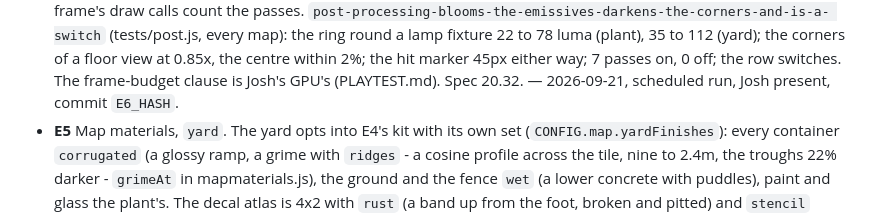
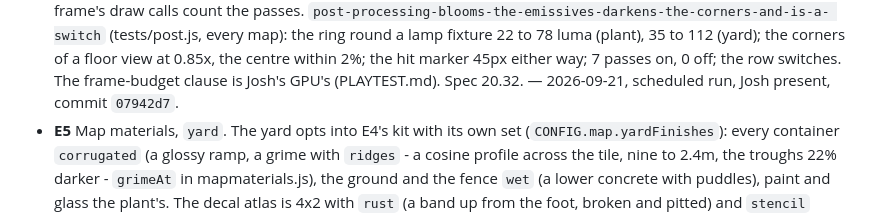
Before and after one commit to papasauce11/blackline, a Markdown page: QUEUE.md, the part around the change. Rendered like a GitHub page.

Commit message:
Record E6 commit hash in QUEUE.md
Co-Authored-By: Claude Opus 5 <noreply@anthropic.com>

```diff
--- a/QUEUE.md
+++ b/QUEUE.md
@@ -103,7 +103,7 @@ landed - was met, so E6 was not blocked on a `decided:` line.)
   0.85x, the centre within 2%; the hit marker 45px either way; 7 passes
   on, 0 off; the row switches. The frame-budget clause is Josh's GPU's
   (PLAYTEST.md). Spec 20.32. — 2026-09-21, scheduled run, Josh present,
-  commit `E6_HASH`.
+  commit `07942d7`.
 - **E5** Map materials, `yard`. The yard opts into E4's kit with its own
   set (`CONFIG.map.yardFinishes`): every container `corrugated` (a
   glossy ramp, a grime with `ridges` - a cosine profile across the tile,
```
